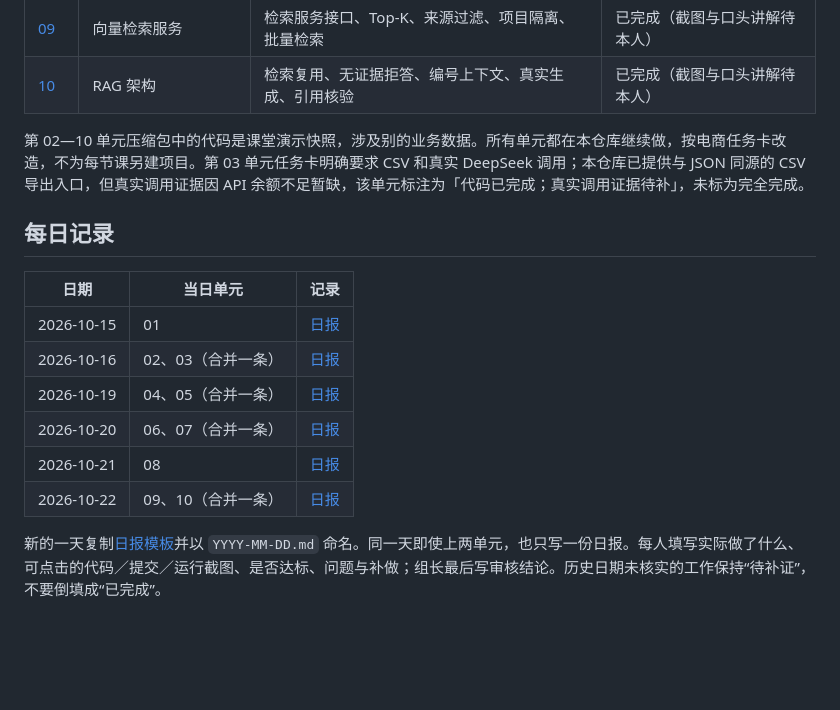
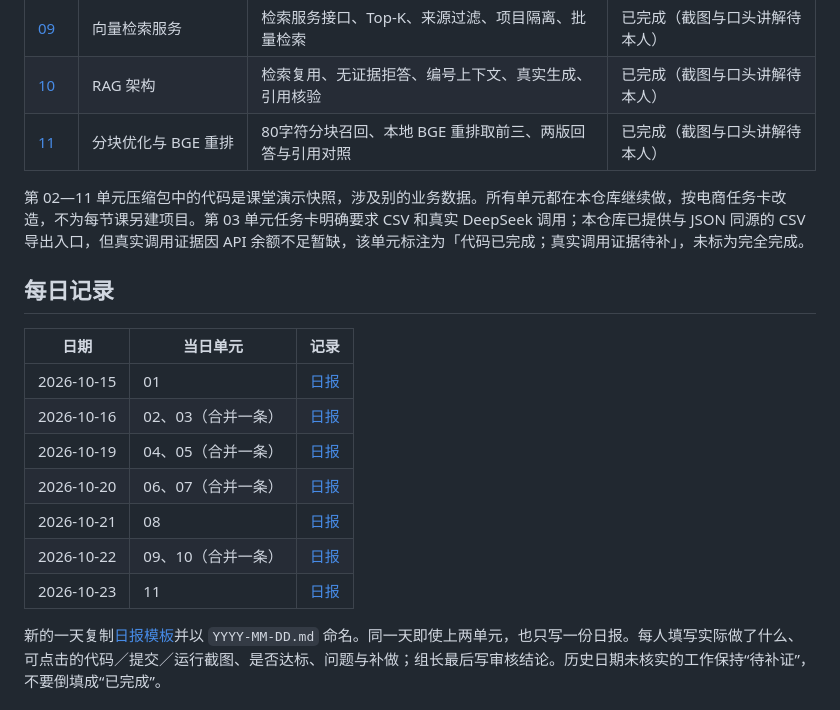
Before and after one commit to LXCKNForver/e-commerce-class, a Markdown page: 项目管理/README.md, the part around the change. GitHub-like rendering; blank space fills up the shorter version.

```diff
--- a/项目管理/README.md
+++ b/项目管理/README.md
@@ -28,8 +28,9 @@
 | [08](单元任务/单元08.md) | Chroma 写入与查询 | 本组 15 篇资料批量导入、持久化、项目内检索 | 已完成（截图与口头讲解待本人） |
 | [09](单元任务/单元09.md) | 向量检索服务 | 检索服务接口、Top-K、来源过滤、项目隔离、批量检索 | 已完成（截图与口头讲解待本人） |
 | [10](单元任务/单元10.md) | RAG 架构 | 检索复用、无证据拒答、编号上下文、真实生成、引用核验 | 已完成（截图与口头讲解待本人） |
+| [11](单元任务/单元11.md) | 分块优化与 BGE 重排 | 80字符分块召回、本地 BGE 重排取前三、两版回答与引用对照 | 已完成（截图与口头讲解待本人） |
 
-第 02—10 单元压缩包中的代码是课堂演示快照，涉及别的业务数据。所有单元都在本仓库继续做，按电商任务卡改造，不为每节课另建项目。第 03 单元任务卡明确要求 CSV 和真实 DeepSeek 调用；本仓库已提供与 JSON 同源的 CSV 导出入口，但真实调用证据因 API 余额不足暂缺，该单元标注为「代码已完成；真实调用证据待补」，未标为完全完成。
+第 02—11 单元压缩包中的代码是课堂演示快照，涉及别的业务数据。所有单元都在本仓库继续做，按电商任务卡改造，不为每节课另建项目。第 03 单元任务卡明确要求 CSV 和真实 DeepSeek 调用；本仓库已提供与 JSON 同源的 CSV 导出入口，但真实调用证据因 API 余额不足暂缺，该单元标注为「代码已完成；真实调用证据待补」，未标为完全完成。
 
 ## 每日记录
 
@@ -41,6 +42,7 @@
 | 2026-10-20 | 06、07（合并一条） | [日报](每日记录/2026-10-20.md) |
 | 2026-10-21 | 08 | [日报](每日记录/2026-10-21.md) |
 | 2026-10-22 | 09、10（合并一条） | [日报](每日记录/2026-10-22.md) |
+| 2026-10-23 | 11 | [日报](每日记录/2026-10-23.md) |
 
 新的一天复制[日报模板](每日记录/模板.md)并以 `YYYY-MM-DD.md` 命名。同一天即使上两单元，也只写一份日报。每人填写实际做了什么、可点击的代码／提交／运行截图、是否达标、问题与补做；组长最后写审核结论。历史日期未核实的工作保持“待补证”，不要倒填成“已完成”。
 
```
Also changed, not shown: README.md (+11 -2 lines).
